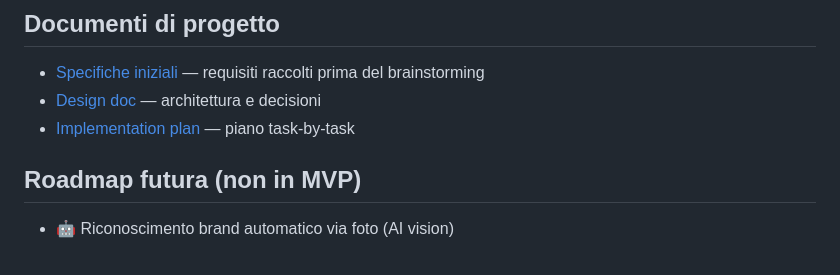
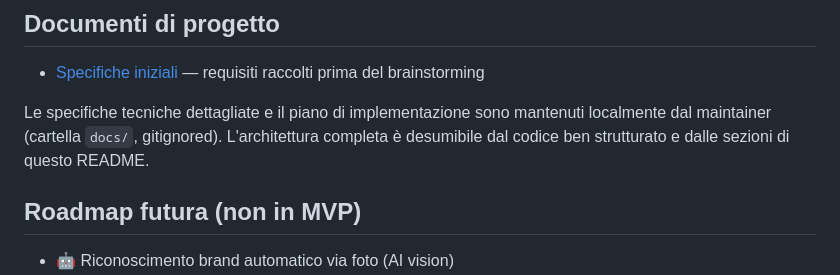
Before and after one commit to savez/fidality-card, a Markdown page: README.md, the part around the change. GitHub-like rendering.

Commit message:
docs: remove broken links to gitignored docs/ planning files

```diff
--- a/README.md
+++ b/README.md
@@ -191,8 +191,8 @@ Tutte e 6 le `VITE_FIREBASE_*` devono essere settate nel dashboard Render → Se
 ## Documenti di progetto
 
 - [Specifiche iniziali](specifiche-iniziali.md) — requisiti raccolti prima del brainstorming
-- [Design doc](docs/superpowers/specs/2026-06-15-fidelity-card-design.md) — architettura e decisioni
-- [Implementation plan](docs/superpowers/plans/2026-06-15-fidelity-card.md) — piano task-by-task
+
+Le specifiche tecniche dettagliate e il piano di implementazione sono mantenuti localmente dal maintainer (cartella `docs/`, gitignored). L'architettura completa è desumibile dal codice ben strutturato e dalle sezioni di questo README.
 
 ## Roadmap futura (non in MVP)
 
```
